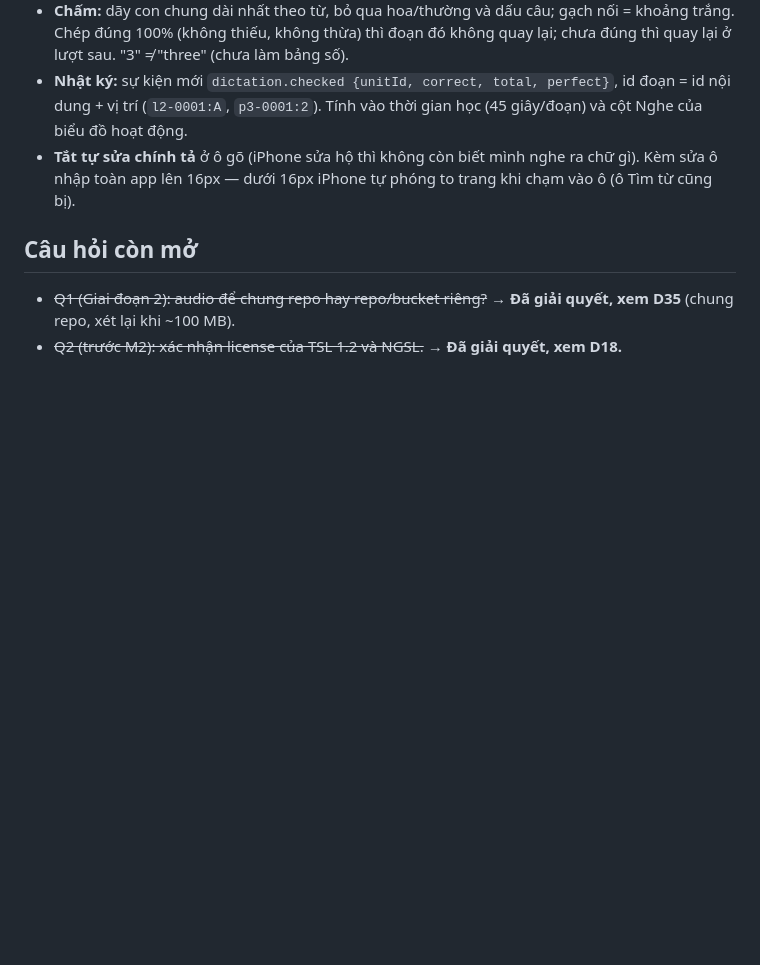
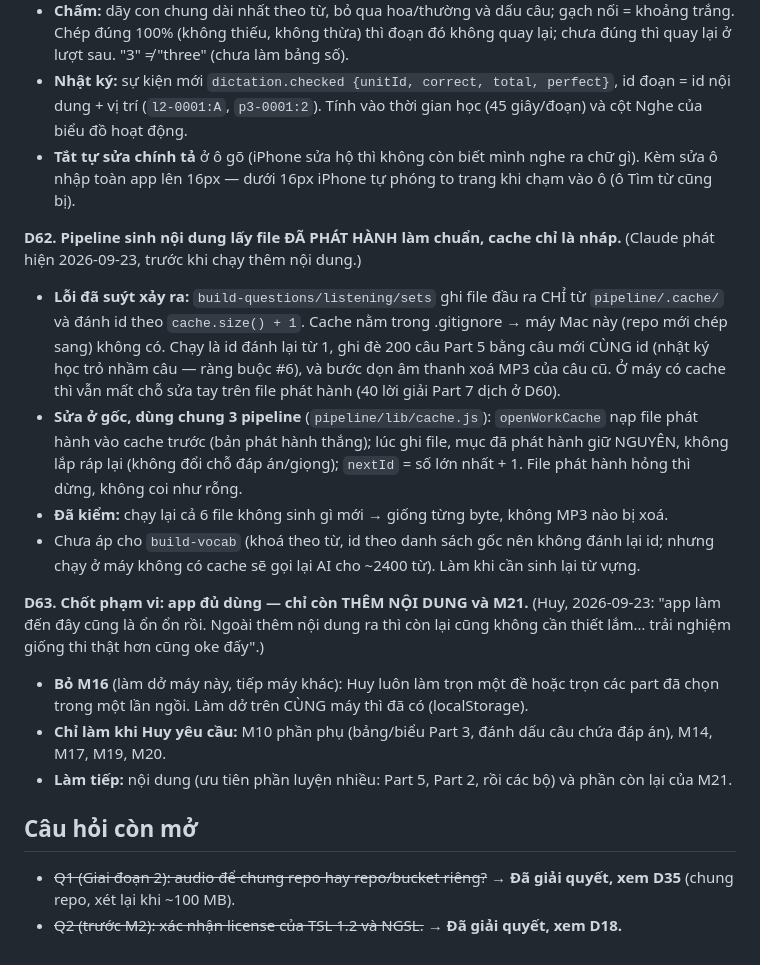
Before and after one commit to T1o2b3/toeic-app, a Markdown page: DECISIONS.md, the part around the change. Drawn GitHub-style; blank space fills up the shorter version.

Commit message:
docs: chốt phạm vi — chỉ còn thêm nội dung và M21, bỏ M16 (D63); ghi D62
Co-Authored-By: Claude Opus 5.5 <noreply@anthropic.com>

```diff
--- a/DECISIONS.md
+++ b/DECISIONS.md
@@ -566,6 +566,26 @@ không có icon khi thêm ra màn hình iPhone. Làm các thứ RẺ mà thấy
 - **Tắt tự sửa chính tả** ở ô gõ (iPhone sửa hộ thì không còn biết mình nghe ra chữ gì). Kèm sửa ô nhập toàn app lên
   16px — dưới 16px iPhone tự phóng to trang khi chạm vào ô (ô Tìm từ cũng bị).
 
+**D62. Pipeline sinh nội dung lấy file ĐÃ PHÁT HÀNH làm chuẩn, cache chỉ là nháp.** (Claude phát hiện 2026-09-23, trước
+khi chạy thêm nội dung.)
+- **Lỗi đã suýt xảy ra:** `build-questions/listening/sets` ghi file đầu ra CHỈ từ `pipeline/.cache/` và đánh id theo
+  `cache.size() + 1`. Cache nằm trong .gitignore → máy Mac này (repo mới chép sang) không có. Chạy là id đánh lại từ 1,
+  ghi đè 200 câu Part 5 bằng câu mới CÙNG id (nhật ký học trỏ nhầm câu — ràng buộc #6), và bước dọn âm thanh xoá MP3
+  của câu cũ. Ở máy có cache thì vẫn mất chỗ sửa tay trên file phát hành (40 lời giải Part 7 dịch ở D60).
+- **Sửa ở gốc, dùng chung 3 pipeline** (`pipeline/lib/cache.js`): `openWorkCache` nạp file phát hành vào cache trước
+  (bản phát hành thắng); lúc ghi file, mục đã phát hành giữ NGUYÊN, không lắp ráp lại (không đổi chỗ đáp án/giọng);
+  `nextId` = số lớn nhất + 1. File phát hành hỏng thì dừng, không coi như rỗng.
+- **Đã kiểm:** chạy lại cả 6 file không sinh gì mới → giống từng byte, không MP3 nào bị xoá.
+- Chưa áp cho `build-vocab` (khoá theo từ, id theo danh sách gốc nên không đánh lại id; nhưng chạy ở máy không có cache
+  sẽ gọi lại AI cho ~2400 từ). Làm khi cần sinh lại từ vựng.
+
+**D63. Chốt phạm vi: app đủ dùng — chỉ còn THÊM NỘI DUNG và M21.** (Huy, 2026-09-23: "app làm đến đây cũng là ổn ổn
+rồi. Ngoài thêm nội dung ra thì còn lại cũng không cần thiết lắm… trải nghiệm giống thi thật hơn cũng oke đấy".)
+- **Bỏ M16** (làm dở máy này, tiếp máy khác): Huy luôn làm trọn một đề hoặc trọn các part đã chọn trong một lần ngồi.
+  Làm dở trên CÙNG máy thì đã có (localStorage).
+- **Chỉ làm khi Huy yêu cầu:** M10 phần phụ (bảng/biểu Part 3, đánh dấu câu chứa đáp án), M14, M17, M19, M20.
+- **Làm tiếp:** nội dung (ưu tiên phần luyện nhiều: Part 5, Part 2, rồi các bộ) và phần còn lại của M21.
+
 ## Câu hỏi còn mở
 - ~~Q1 (Giai đoạn 2): audio để chung repo hay repo/bucket riêng?~~ → **Đã giải quyết, xem D35** (chung repo, xét lại khi ~100 MB).
 - ~~Q2 (trước M2): xác nhận license của TSL 1.2 và NGSL.~~ → **Đã giải quyết, xem D18.**
```
Also changed, not shown: PLAN.md (+5 -2 lines).
